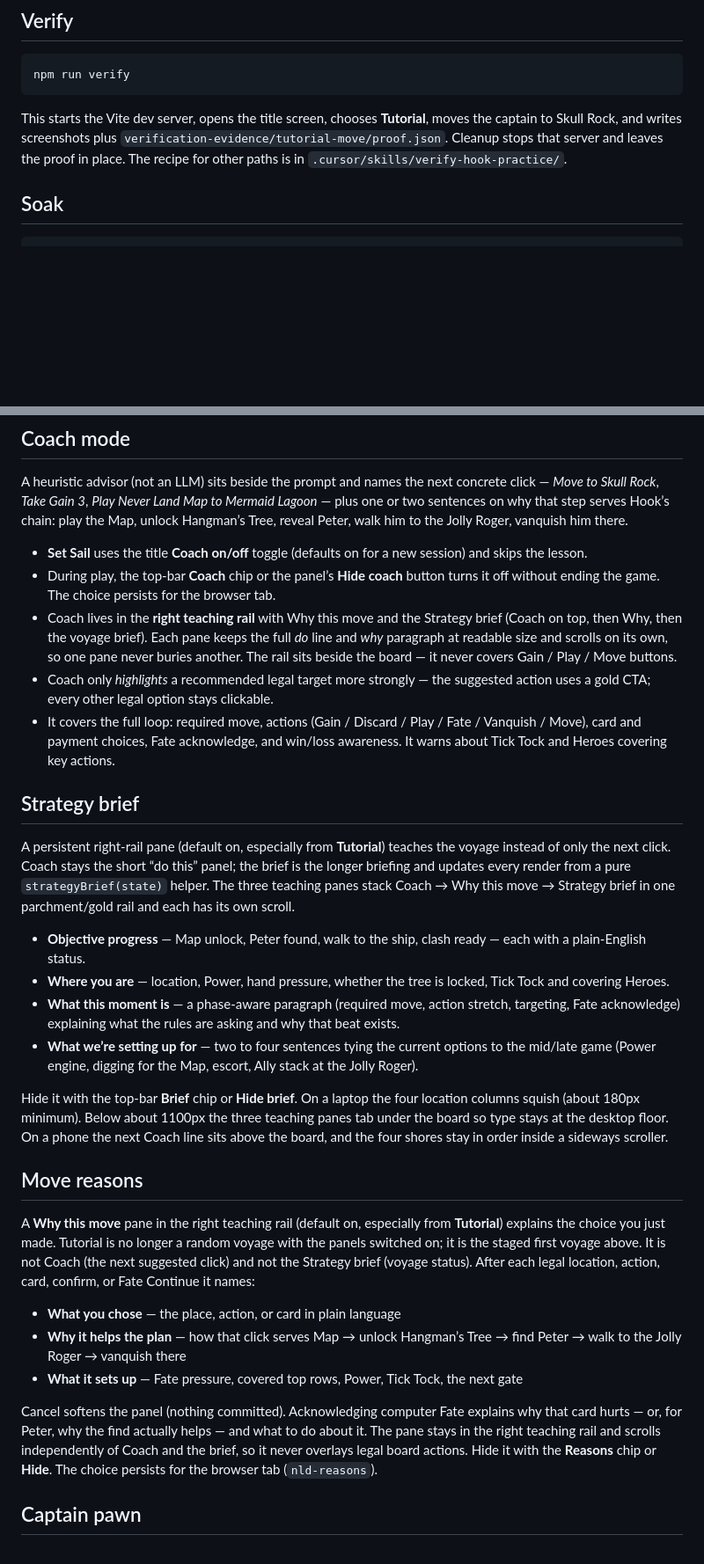
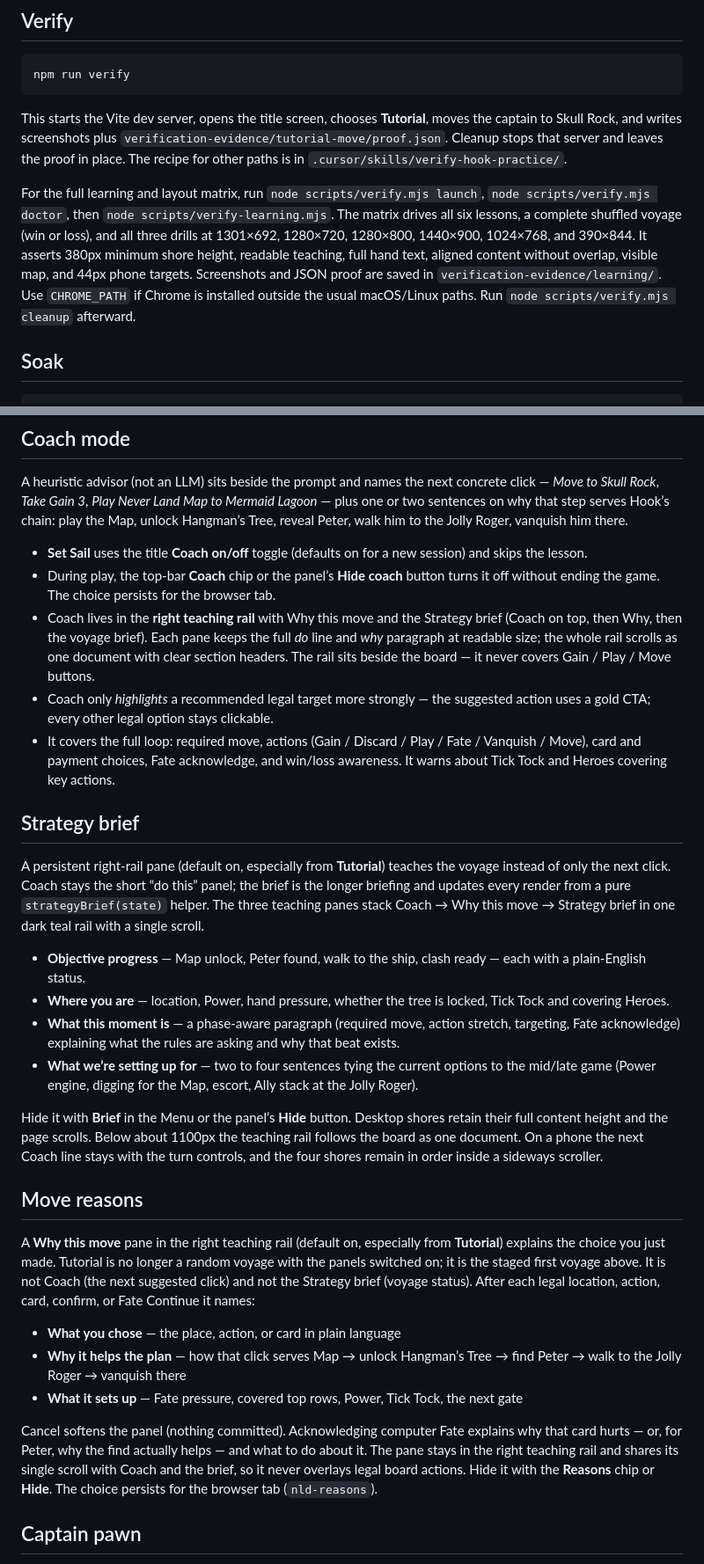
Before and after one commit to pflugg/hook-practice, a Markdown page: README.md, 2 parts joined by grey strips. Shown at 88% size. GitHub-like rendering; blank space fills up the shorter version.

Commit message:
Document learning path and hackathon demo

````diff
--- a/README.md
+++ b/README.md
@@ -42,6 +52,8 @@ npm run verify
 ```
 
 This starts the Vite dev server, opens the title screen, chooses **Tutorial**, moves the captain to Skull Rock, and writes screenshots plus `verification-evidence/tutorial-move/proof.json`. Cleanup stops that server and leaves the proof in place. The recipe for other paths is in `.cursor/skills/verify-hook-practice/`.
+
+For the full learning and layout matrix, run `node scripts/verify.mjs launch`, `node scripts/verify.mjs doctor`, then `node scripts/verify-learning.mjs`. The matrix drives all six lessons, a complete shuffled voyage (win or loss), and all three drills at 1301×692, 1280×720, 1280×800, 1440×900, 1024×768, and 390×844. It asserts 380px minimum shore height, readable teaching, full hand text, aligned content without overlap, visible map, and 44px phone targets. Screenshots and JSON proof are saved in `verification-evidence/learning/`. Use `CHROME_PATH` if Chrome is installed outside the usual macOS/Linux paths. Run `node scripts/verify.mjs cleanup` afterward.
 
 ## Soak
 
@@ -108,20 +120,20 @@ A heuristic advisor (not an LLM) sits beside the prompt and names the next concr
 
 - **Set Sail** uses the title **Coach on/off** toggle (defaults on for a new session) and skips the lesson.
 - During play, the top-bar **Coach** chip or the panel’s **Hide coach** button turns it off without ending the game. The choice persists for the browser tab.
-- Coach lives in the **right teaching rail** with Why this move and the Strategy brief (Coach on top, then Why, then the voyage brief). Each pane keeps the full *do* line and *why* paragraph at readable size and scrolls on its own, so one pane never buries another. The rail sits beside the board — it never covers Gain / Play / Move buttons.
+- Coach lives in the **right teaching rail** with Why this move and the Strategy brief (Coach on top, then Why, then the voyage brief). Each pane keeps the full *do* line and *why* paragraph at readable size; the whole rail scrolls as one document with clear section headers. The rail sits beside the board — it never covers Gain / Play / Move buttons.
 - Coach only *highlights* a recommended legal target more strongly — the suggested action uses a gold CTA; every other legal option stays clickable.
 - It covers the full loop: required move, actions (Gain / Discard / Play / Fate / Vanquish / Move), card and payment choices, Fate acknowledge, and win/loss awareness. It warns about Tick Tock and Heroes covering key actions.
 
 ## Strategy brief
 
-A persistent right-rail pane (default on, especially from **Tutorial**) teaches the voyage instead of only the next click. Coach stays the short “do this” panel; the brief is the longer briefing and updates every render from a pure `strategyBrief(state)` helper. The three teaching panes stack Coach → Why this move → Strategy brief in one parchment/gold rail and each has its own scroll.
+A persistent right-rail pane (default on, especially from **Tutorial**) teaches the voyage instead of only the next click. Coach stays the short “do this” panel; the brief is the longer briefing and updates every render from a pure `strategyBrief(state)` helper. The three teaching panes stack Coach → Why this move → Strategy brief in one dark teal rail with a single scroll.
 
 - **Objective progress** — Map unlock, Peter found, walk to the ship, clash ready — each with a plain-English status.
 - **Where you are** — location, Power, hand pressure, whether the tree is locked, Tick Tock and covering Heroes.
 - **What this moment is** — a phase-aware paragraph (required move, action stretch, targeting, Fate acknowledge) explaining what the rules are asking and why that beat exists.
 - **What we’re setting up for** — two to four sentences tying the current options to the mid/late game (Power engine, digging for the Map, escort, Ally stack at the Jolly Roger).
 
-Hide it with the top-bar **Brief** chip or **Hide brief**. On a laptop the four location columns squish (about 180px minimum). Below about 1100px the three teaching panes tab under the board so type stays at the desktop floor. On a phone the next Coach line sits above the board, and the four shores stay in order inside a sideways scroller.
+Hide it with **Brief** in the Menu or the panel’s **Hide** button. Desktop shores retain their full content height and the page scrolls. Below about 1100px the teaching rail follows the board as one document. On a phone the next Coach line stays with the turn controls, and the four shores remain in order inside a sideways scroller.
 
 ## Move reasons
 
@@ -131,7 +143,7 @@ A **Why this move** pane in the right teaching rail (default on, especially from
 - **Why it helps the plan** — how that click serves Map → unlock Hangman’s Tree → find Peter → walk to the Jolly Roger → vanquish there
 - **What it sets up** — Fate pressure, covered top rows, Power, Tick Tock, the next gate
 
-Cancel softens the panel (nothing committed). Acknowledging computer Fate explains why that card hurts — or, for Peter, why the find actually helps — and what to do about it. The pane stays in the right teaching rail and scrolls independently of Coach and the brief, so it never overlays legal board actions. Hide it with the **Reasons** chip or **Hide**. The choice persists for the browser tab (`nld-reasons`).
+Cancel softens the panel (nothing committed). Acknowledging computer Fate explains why that card hurts — or, for Peter, why the find actually helps — and what to do about it. The pane stays in the right teaching rail and shares its single scroll with Coach and the brief, so it never overlays legal board actions. Hide it with the **Reasons** chip or **Hide**. The choice persists for the browser tab (`nld-reasons`).
 
 ## Captain pawn
 
````
Also changed, not shown: other parts of README.md (+10 -0 lines).
